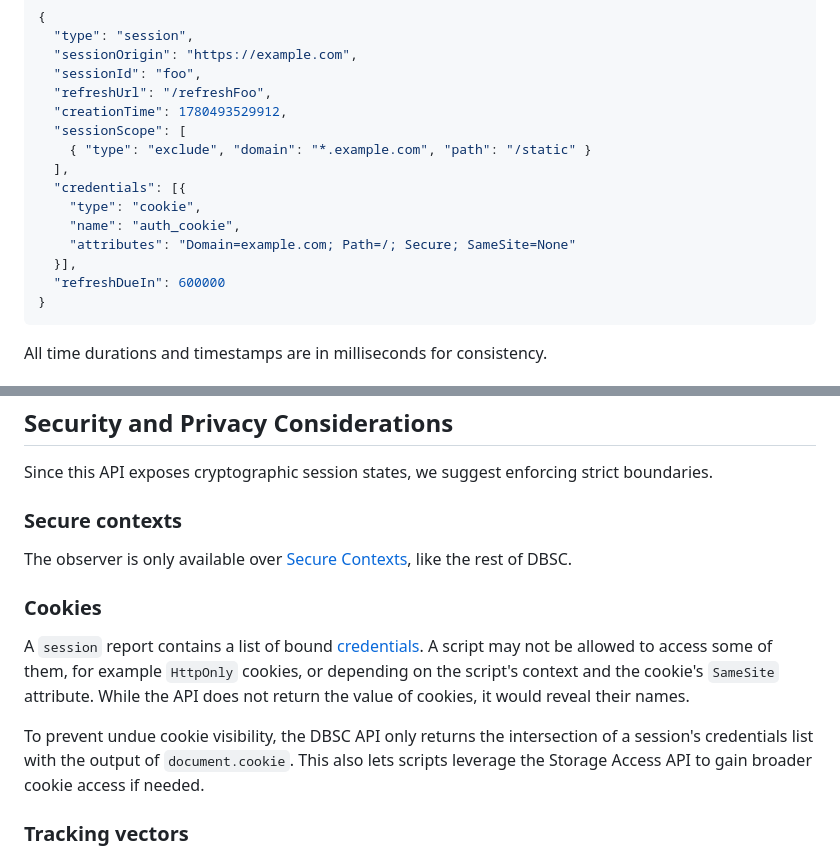
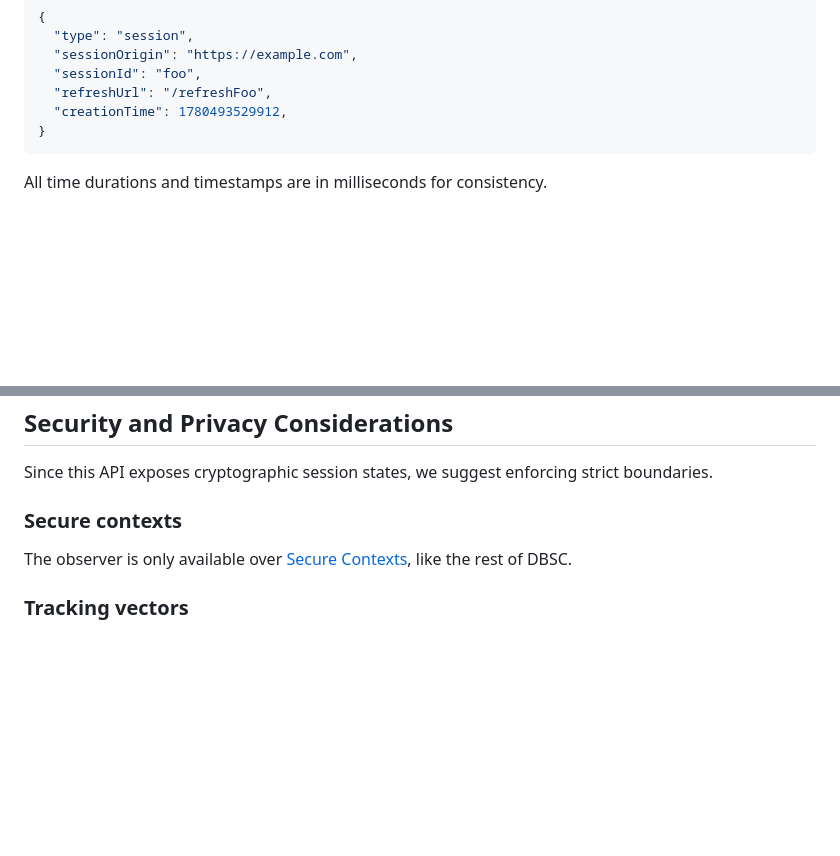
Before and after one commit to explainers-by-googlers/dbsc-js-api, a Markdown page: README.md, 2 parts joined by grey strips. Drawn GitHub-style; blank space fills up the shorter version.

Commit message:
Remove auxiliary session details from reports.
We could not find concrete use cases for those fields.
It's easier to add them back individually if and when the need arises.
Experimentation (Origin Trials) should provide useful input on this.

````diff
--- a/README.md
+++ b/README.md
@@ -87,15 +87,6 @@ This is an example `session` report:
   "sessionId": "foo",
   "refreshUrl": "/refreshFoo",
   "creationTime": 1780493529912,
-  "sessionScope": [
-    { "type": "exclude", "domain": "*.example.com", "path": "/static" }
-  ],
-  "credentials": [{
-    "type": "cookie",
-    "name": "auth_cookie",
-    "attributes": "Domain=example.com; Path=/; Secure; SameSite=None"
-  }],
-  "refreshDueIn": 600000
 }
 ```
 
@@ -267,12 +258,6 @@ Since this API exposes cryptographic session states, we suggest enforcing strict
 
 The observer is only available over [Secure Contexts](https://www.w3.org/TR/secure-contexts/), like the rest of DBSC.
 
-### Cookies
-
-A `session` report contains a list of bound [credentials](https://w3c.github.io/webappsec-dbsc/#format-session-credentials). A script may not be allowed to access some of them, for example `HttpOnly` cookies, or depending on the script's context and the cookie's `SameSite` attribute. While the API does not return the value of cookies, it would reveal their names.
-
-To prevent undue cookie visibility, the DBSC API only returns the intersection of a session's credentials list with the output of `document.cookie`. This also lets scripts leverage the Storage Access API to gain broader cookie access if needed.
-
 ### Tracking vectors
 
 This API does not introduce additional surfaces for user tracking. This proposal helps with SSO handoffs but does not bypass third-party cookie restrictions or cross-site tracking protections. The underlying identity federation still relies on standard platform capabilities (e.g. FedCM, OAuth redirects).
````
Also changed, not shown: security-privacy-questionnaire.md (+2 -2 lines).
